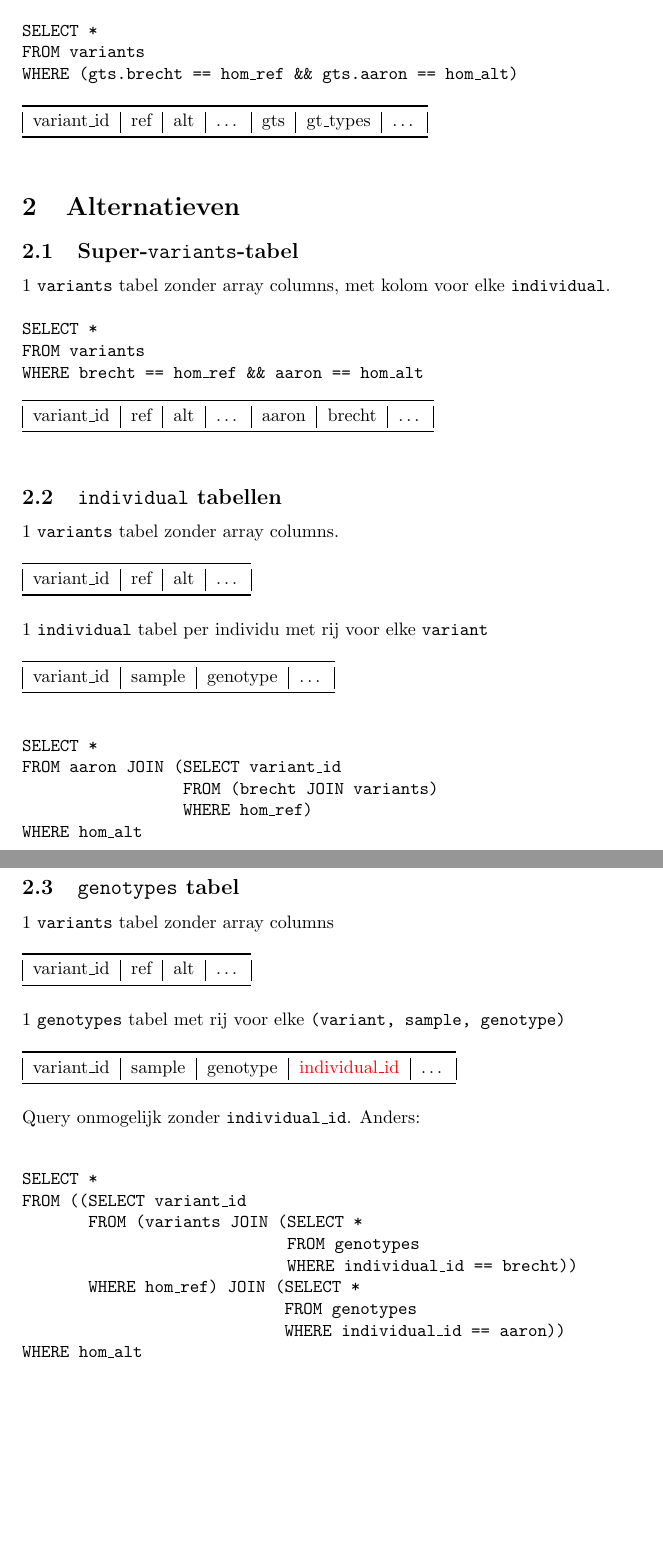
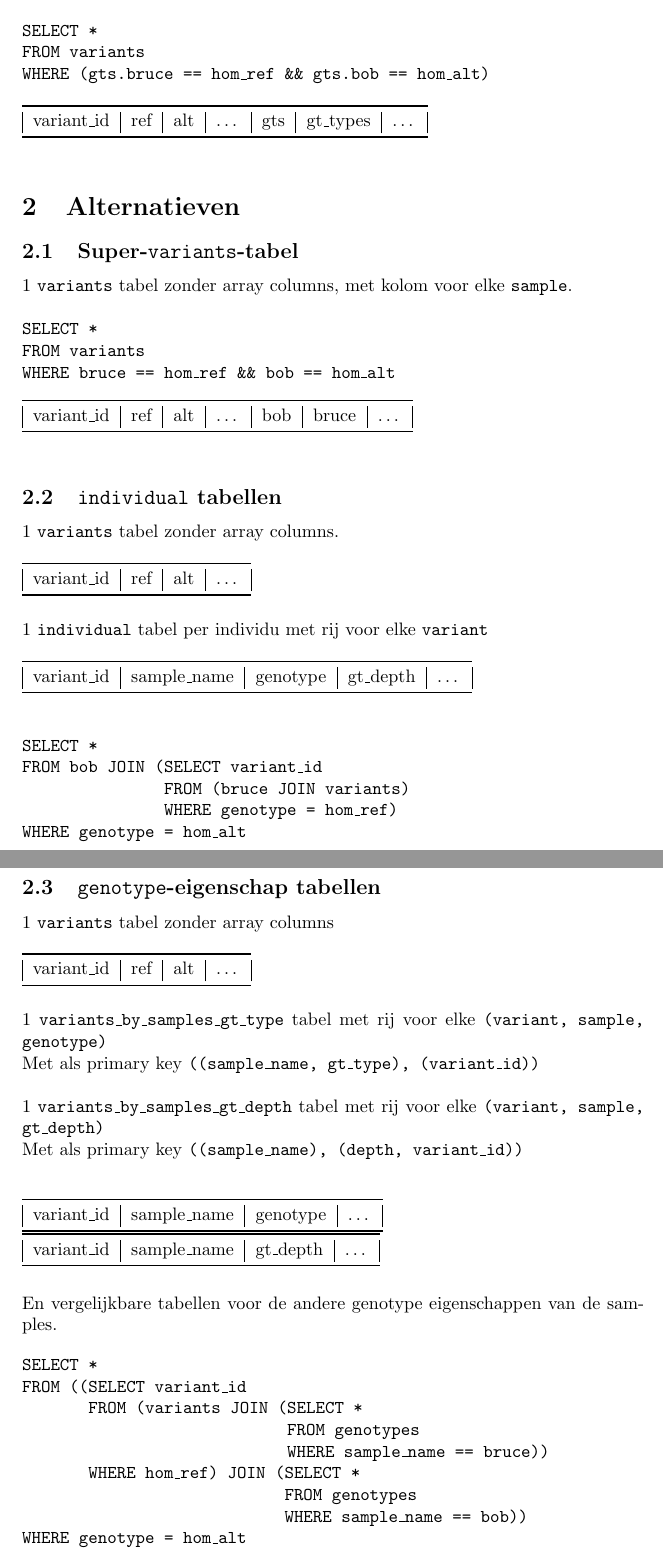
Before and after one commit to bgossele/gemini_cassandra, a LaTeX document (db_schemas/gemini_schemas.tex): two parts of pages 1 and 2 of 2, joined at a grey line, cut so that both start at the same text, the shorter picture padded with empty space. Compiled offline with pdfLaTeX.

Commit message:
cassandra indices + begin dataschema

```diff
--- a/db_schemas/gemini_schemas.tex
+++ b/db_schemas/gemini_schemas.tex
@@ -10,7 +10,7 @@
 
 1 \texttt{variants} tabel met arrays (binary blob in SQLite, array columns in PostgreSQL).\\
 
-\texttt{SELECT * \\FROM variants \\WHERE (gts.brecht == hom\_ref \&\& gts.aaron == hom\_alt)}
+\texttt{SELECT * \\FROM variants \\WHERE (gts.bruce == hom\_ref \&\& gts.bob == hom\_alt)}
 \begin{table}[h]
 \begin{tabular}{@{}|l|l|l|l|l|l|l|@{}}
 \toprule
@@ -22,15 +22,15 @@ variant\_id & ref & alt & \ldots & gts & gt\_types & \ldots \\ \bottomrule
 
 \subsection{Super-\texttt{variants}-tabel}
 
-1 \texttt{variants} tabel zonder array columns, met kolom voor elke \texttt{individual}.\\
+1 \texttt{variants} tabel zonder array columns, met kolom voor elke \texttt{sample}.\\
 
 \texttt{SELECT * \\
 FROM variants \\
-WHERE brecht == hom\_ref \&\& aaron == hom\_alt}
+WHERE bruce == hom\_ref \&\& bob == hom\_alt}
 \begin{table}[!htbp]
 \begin{tabular}{@{}|l|l|l|l|l|l|l|@{}}
 \toprule
-variant\_id & ref & alt & \ldots & aaron & brecht & \ldots \\ \bottomrule
+variant\_id & ref & alt & \ldots & bob & bruce & \ldots \\ \bottomrule
 \end{tabular}
 \end{table}
 
@@ -48,22 +48,22 @@ variant\_id & ref & alt & \ldots \\ \bottomrule
 1 \texttt{individual} tabel per individu met rij voor elke \texttt{variant}
 
 \begin{table}[!htbp]
-\begin{tabular}{@{}|l|l|l|l|@{}}
+\begin{tabular}{@{}|l|l|l|l|l|@{}}
 \toprule
-variant\_id & sample & genotype & \ldots \\ \bottomrule
+variant\_id & sample\_name & genotype & gt\_depth & \ldots \\ \bottomrule
 \end{tabular}
 \end{table}
 
 \begin{tabbing}
 \texttt{SELECT *}
-\\\texttt{FROM aaron JOIN (}\=\texttt{SELECT variant\_id}
-\\ \> \texttt{FROM (brecht JOIN variants)}
-\\ \> \texttt{WHERE hom\_ref) }
-\\ \texttt{WHERE hom\_alt }
+\\\texttt{FROM bob JOIN (}\=\texttt{SELECT variant\_id}
+\\ \> \texttt{FROM (bruce JOIN variants)}
+\\ \> \texttt{WHERE genotype = hom\_ref) }
+\\ \texttt{WHERE genotype = hom\_alt }
 \end{tabbing}
 
 \newpage
-\subsection{\texttt{genotypes} tabel}
+\subsection{\texttt{genotype}-eigenschap tabellen}
 
 1 \texttt{variants} tabel zonder array columns
 
@@ -74,27 +74,33 @@ variant\_id & ref & alt & \ldots \\ \bottomrule
 \end{tabular}
 \end{table}
 
-1 \texttt{genotypes} tabel met rij voor elke \texttt{(variant, sample, genotype)}
+1 \texttt{variants\_by\_samples\_gt\_type} tabel met rij voor elke \texttt{(variant, sample, genotype)}\\ Met als primary key \texttt{((sample\_name, gt\_type), (variant\_id))}\\
+
+1 \texttt{variants\_by\_samples\_gt\_depth} tabel met rij voor elke \texttt{(variant, sample, gt\_depth)}\\ Met als primary key \texttt{((sample\_name), (depth, variant\_id))}\\
+
 
 \begin{table}[!htbp]
 \begin{tabular}{@{}|l|l|l|l|l|@{}}
 \toprule
-variant\_id & sample & genotype & \color{red} individual\_id & \ldots \\ \bottomrule
+variant\_id & sample\_name & genotype & \ldots \\ \bottomrule
+\end{tabular}\\
+\begin{tabular}{@{}|l|l|l|l|l|@{}}
+\toprule
+variant\_id & sample\_name & gt\_depth & \ldots \\ \bottomrule
 \end{tabular}
 \end{table}
-
-Query onmogelijk zonder \texttt{individual\_id}. Anders:\\
+En vergelijkbare tabellen voor de andere genotype eigenschappen van de samples.
 
 \begin{tabbing}
 \texttt{SELECT *}
 \\\texttt{FROM ((}\=\texttt{SELECT variant\_id }
 \\ \> \texttt{FROM (variants JOIN (}\=\texttt{SELECT * }
 \\ \>\>\texttt{FROM genotypes }
-\\ \>\>\texttt{WHERE individual\_id == brecht)) }
+\\ \>\>\texttt{WHERE sample\_name == bruce)) }
 \\ \> \texttt{WHERE hom\_ref) JOIN (}\=\= \texttt{SELECT * }
 					\\ \>\>\> \texttt{FROM genotypes }
-					\\ \>\>\> \texttt{WHERE individual\_id == aaron))}
-\\ \texttt{WHERE hom\_alt}
+					\\ \>\>\> \texttt{WHERE sample\_name == bob))}
+\\ \texttt{WHERE genotype = hom\_alt}
 
 \end{tabbing}
 
```
Also changed, not shown: thesis/datamodel_cassandra.tex (+21 -2 lines), thesis/gemini_beschrijving.tex (+4 -4 lines), thesis/thesis.tex (+1 -0 lines).
